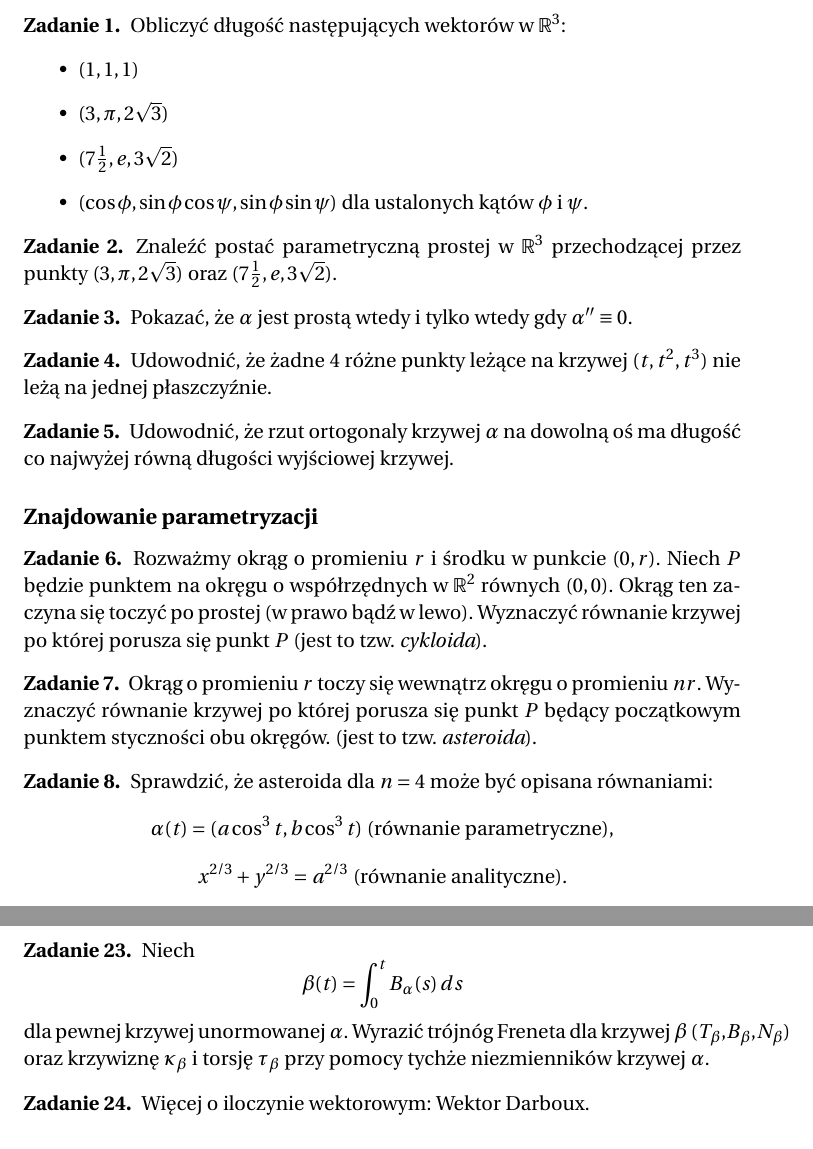
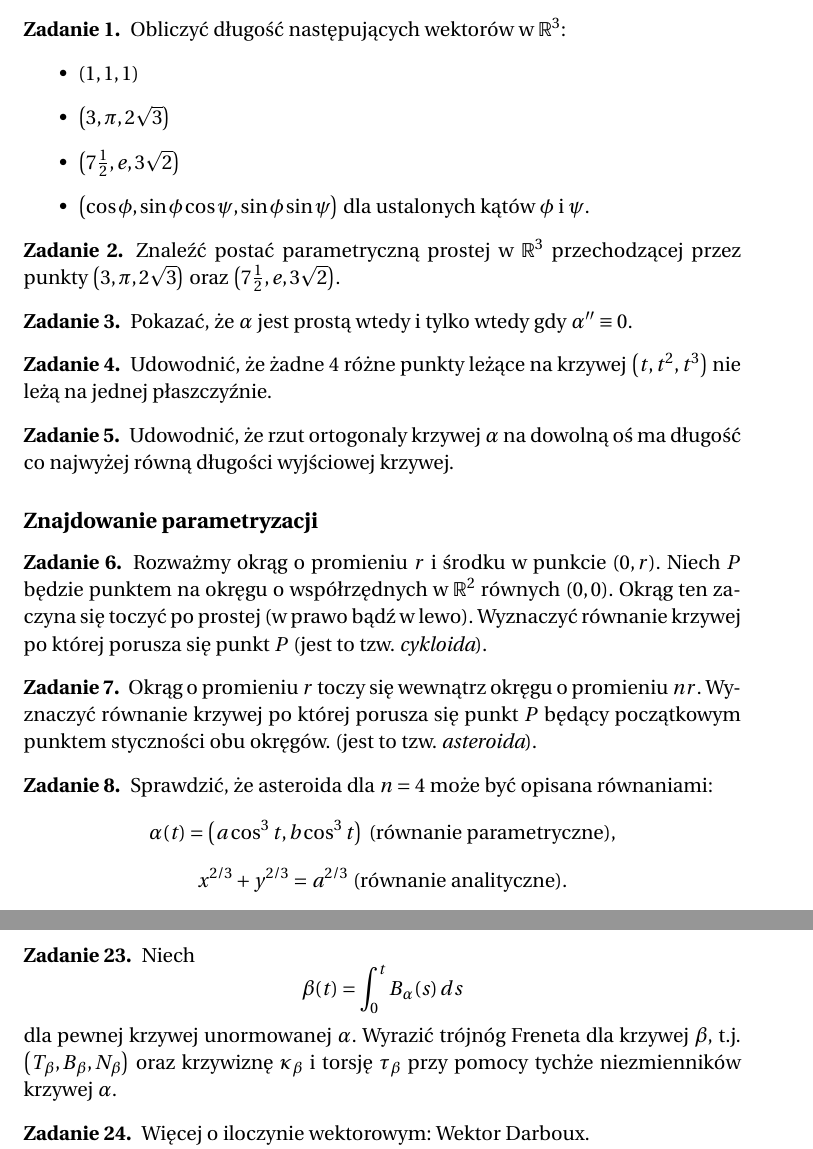
Before and after one commit to abulak/Diff-Geo, a LaTeX problem sheet (Geo-Exercises.tex): two parts of pages 1 and 4 of 17, joined at a grey line, cut so that both start at the same text. Compiled offline with pdfLaTeX.

Commit message:
reorganizacja zdań

```diff
--- a/Geo-Exercises.tex
+++ b/Geo-Exercises.tex
@@ -29,10 +29,11 @@
 \begin{exercise}
  Obliczyć długość następujących wektor\'ow w $\mathbb{R}^3$:
 \begin{itemize}
- \item $(1,1,1)$
- \item $(3,\pi,2\sqrt{3})$
- \item $(7\frac{1}{2},e,3\sqrt{2})$
- \item $(\cos \phi, \sin \phi \cos \psi, \sin\phi\sin\psi)$ dla ustalonych
+ \item $\left(1,1,1\right)$
+ \item $\left(3,\pi,2\sqrt{3}\right)$
+ \item $\left(7\frac{1}{2},e,3\sqrt{2}\right)$
+ \item $\left(\cos \phi, \sin \phi \cos \psi, \sin\phi\sin\psi\right)$ dla
+ustalonych
 kąt\'ow $\phi$ i $\psi$.
 
 \end{itemize}
@@ -40,7 +41,8 @@ kąt\'ow $\phi$ i $\psi$.
 
 \begin{exercise}
 Znaleźć postać parametryczną prostej  w $\mathbb{R}^3$ przechodzącej
-przez punkty $(3,\pi,2\sqrt{3})$ oraz $(7\frac{1}{2},e,3\sqrt{2})$.
+przez punkty $\left(3,\pi,2\sqrt{3}\right)$ oraz
+$\left(7\frac{1}{2},e,3\sqrt{2}\right)$.
 \end{exercise}
 
 \begin{exercise}
@@ -74,7 +77,8 @@ styczności obu okręg\'ow. (jest to tzw. \textit{asteroida}).
 
 \begin{exercise}
  Sprawdzić, że asteroida dla $n=4$ może być opisana równaniami:
-\[\alpha(t)=(a \cos^3{t},b\cos^3{t})\text{ (r\'ownanie parametryczne)},\]
+\[\alpha(t)=\left(a \cos^3{t},b\cos^3{t}\right)\text{ (r\'ownanie
+parametryczne)},\]
 \[x^{2/3}+y^{2/3}=a^{2/3}\text{ (r\'ownanie analityczne)}.\]
 \end{exercise}
 
@@ -223,8 +228,9 @@ B=& \frac{\alpha'\times \alpha''}{\|\alpha'\times
 
 \begin{exercise}
 Niech \[\beta(t)=\int_0^t B_\alpha (s)\,ds\] dla pewnej krzywej unormowanej
-$\alpha$. Wyrazić trójnóg Freneta dla krzywej $\beta$
-($T_\beta$,$B_\beta$,$N_\beta$) oraz krzywiznę $\kappa_\beta$ i torsję
+$\alpha$. Wyrazić trójnóg Freneta dla krzywej $\beta$, t.j.
+$\left(T_\beta,B_\beta,N_\beta\right)$ oraz krzywiznę $\kappa_\beta$ i
+torsję
 $\tau_\beta$ przy pomocy tychże niezmienników krzywej $\alpha$.
 \end{exercise}
 
```
Also changed, not shown: Geo-Exercises.tex (23 more changed lines).
